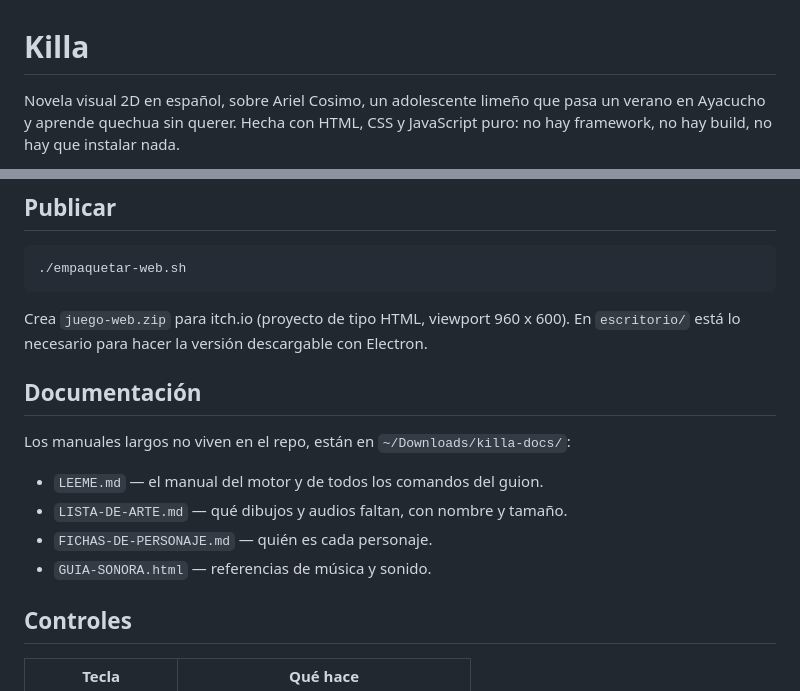
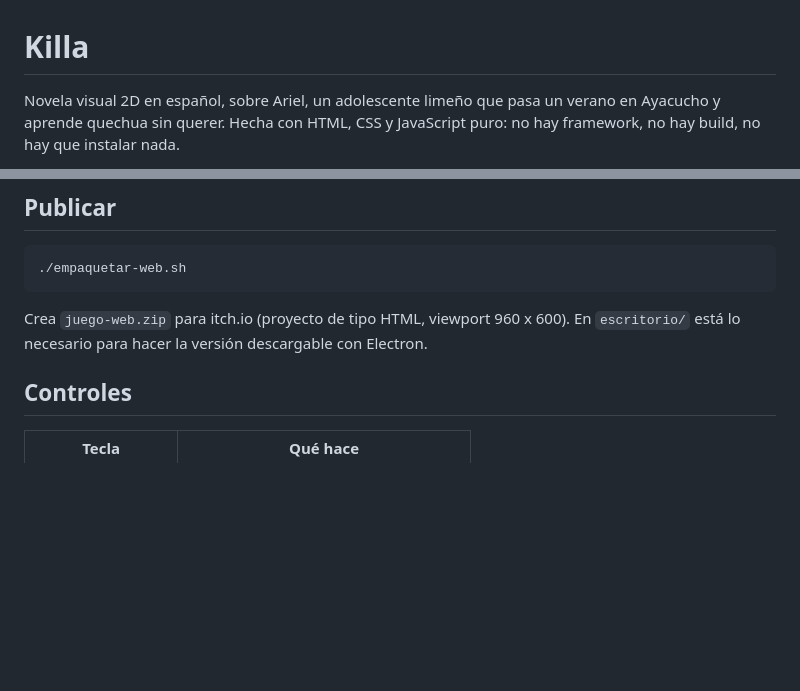
Before and after one commit to lucumango/killa, a Markdown page: README.md, 2 parts joined by grey strips. Drawn GitHub-style; blank space fills up the shorter version.

```diff
--- a/README.md
+++ b/README.md
@@ -1,6 +1,6 @@
 # Killa
 
-Novela visual 2D en español, sobre Ariel Cosimo, un adolescente limeño que pasa
+Novela visual 2D en español, sobre Ariel, un adolescente limeño que pasa
 un verano en Ayacucho y aprende quechua sin querer. Hecha con HTML, CSS y
 JavaScript puro: no hay framework, no hay build, no hay que instalar nada.
 
@@ -92,14 +92,6 @@ Crea `juego-web.zip` para itch.io (proyecto de tipo HTML, viewport 960 x 600).
 En `escritorio/` está lo necesario para hacer la versión descargable con
 Electron.
 
-## Documentación
-
-Los manuales largos no viven en el repo, están en `~/Downloads/killa-docs/`:
-
-- `LEEME.md` — el manual del motor y de todos los comandos del guion.
-- `LISTA-DE-ARTE.md` — qué dibujos y audios faltan, con nombre y tamaño.
-- `FICHAS-DE-PERSONAJE.md` — quién es cada personaje.
-- `GUIA-SONORA.html` — referencias de música y sonido.
 
 ## Controles
 
```
